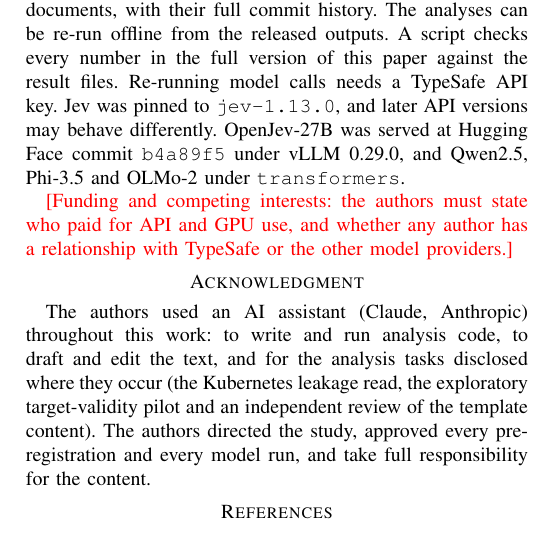
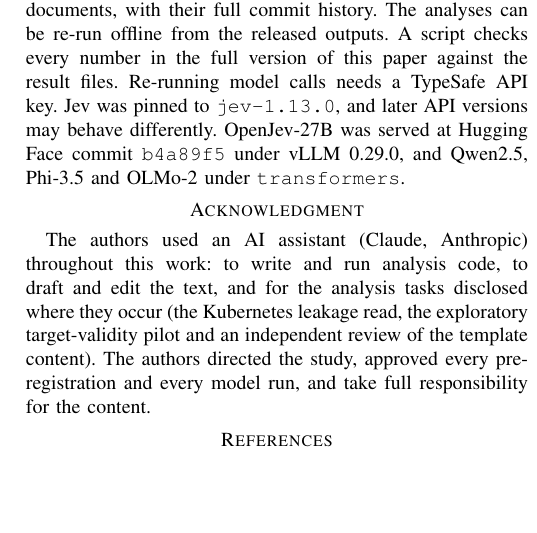
Before and after one commit to thejasrao262003/jev-compositional-uncertainty, a LaTeX paper (research/paper/ieee_short/main.tex, which reads research/paper/ieee_short/body.tex): part of one column of page 7 of 7, cut so that both start at the same text, the shorter picture padded with empty space. Compiled offline with pdfLaTeX.

Commit message:
short IEEE version: remove funding/competing-interests placeholder at the authors' request
Co-Authored-By: Claude Opus 5.5 <noreply@anthropic.com>

```diff
--- a/research/paper/ieee_short/body.tex
+++ b/research/paper/ieee_short/body.tex
@@ -640,7 +640,3 @@ result files. Re-running model calls needs a TypeSafe API key. Jev was pinned to
 differently. OpenJev-27B was served at Hugging Face commit
 \texttt{b4a89f5} under vLLM 0.29.0, and Qwen2.5, Phi-3.5 and OLMo-2 under
 \texttt{transformers}.
-
-\textcolor{red}{[Funding and competing interests: the authors must state
-who paid for API and GPU use, and whether any author has a relationship
-with TypeSafe or the other model providers.]}
```
Also changed, not shown: research/paper/jev_paper_IEEE_short.pdf, 1 other file.
